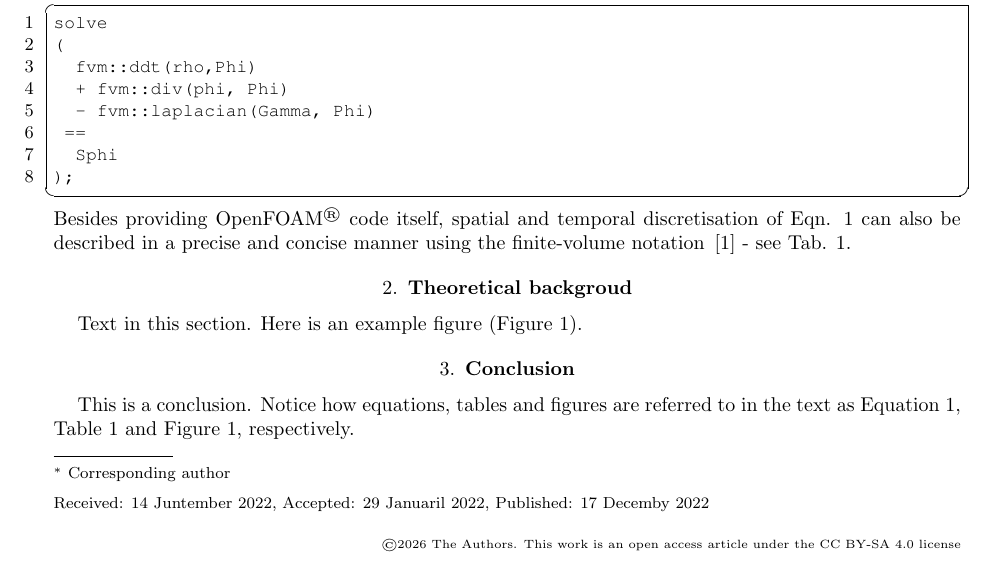
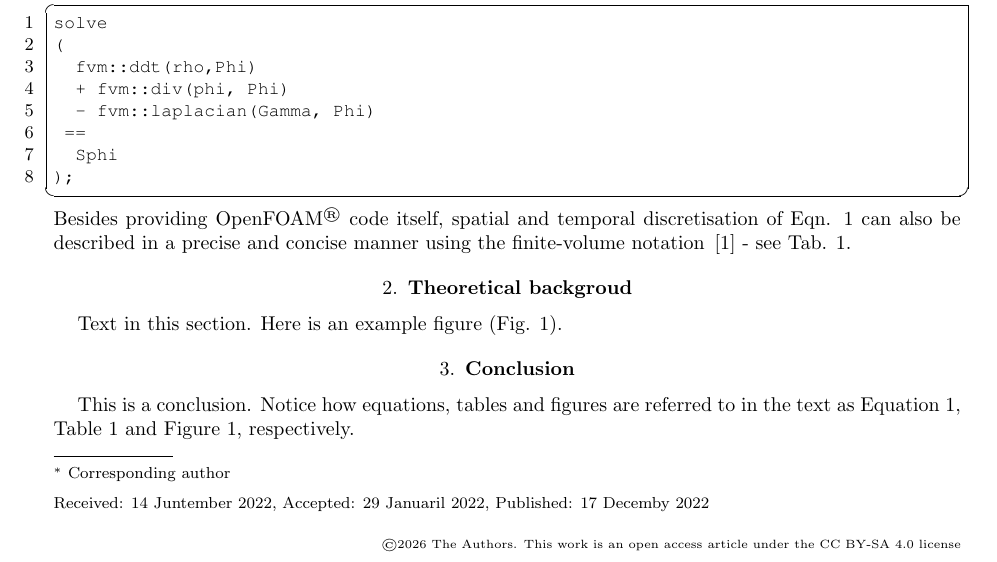
Before and after one commit to OpenFOAM-Journal/paperLatexTemplate, a LaTeX document (ofj-template.tex, which reads parts/section.tex): part of page 1 of 2, cut so that both start at the same text. Compiled offline with pdfLaTeX.

Commit message:
remove references to autoref

```diff
--- a/parts/section.tex
+++ b/parts/section.tex
@@ -1,6 +1,6 @@
 \section{Theoretical backgroud}
 
-Text in this section. Here is an example figure (\autoref{fig:example}).
+Text in this section. Here is an example figure (Fig. \ref{fig:example}).
 
 %    Figure insertion; default placement is top; if the figure occupies
 %    more than 75% of a page, the [p] option should be specified.
```
